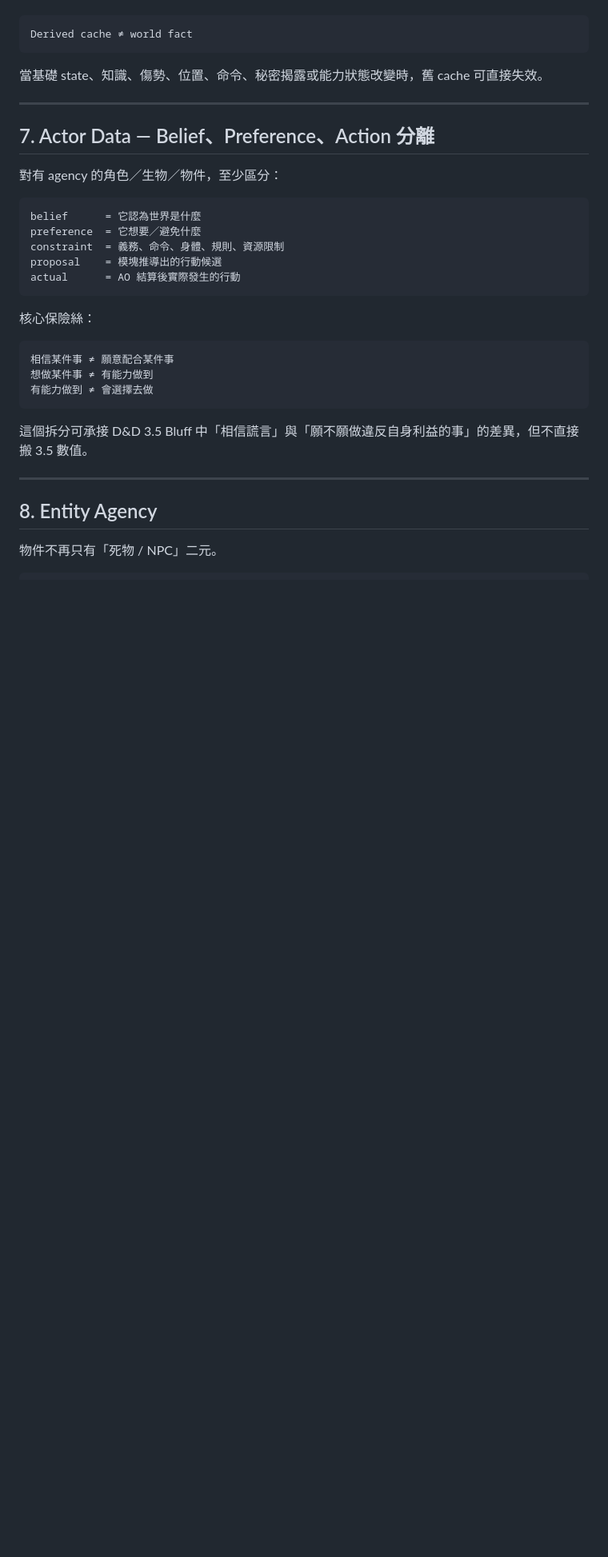
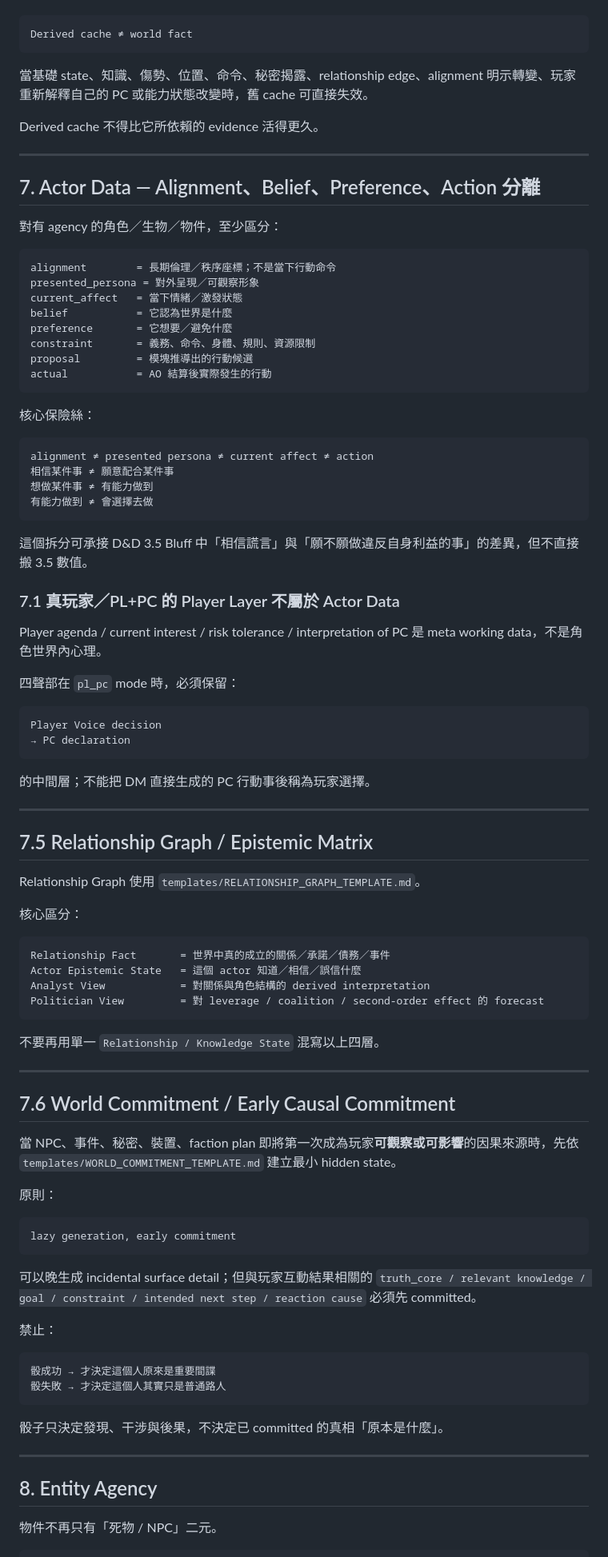
Before and after one commit to fjck810536/D100, a Markdown page: DATA_ARCHITECTURE.md, the part around one of its changes. Shown at 80% size. GitHub-like rendering; blank space fills up the shorter version.

Commit message:
Integrate relationship, evidence and world commitment state

````diff
--- a/DATA_ARCHITECTURE.md
+++ b/DATA_ARCHITECTURE.md
@@ -376,31 +430,90 @@ derived_view:
 Derived cache ≠ world fact
 ```
 
-當基礎 state、知識、傷勢、位置、命令、秘密揭露或能力狀態改變時，舊 cache 可直接失效。
+當基礎 state、知識、傷勢、位置、命令、秘密揭露、relationship edge、alignment 明示轉變、玩家重新解釋自己的 PC 或能力狀態改變時，舊 cache 可直接失效。
+
+Derived cache 不得比它所依賴的 evidence 活得更久。
 
 ---
 
-## 7. Actor Data — Belief、Preference、Action 分離
+## 7. Actor Data — Alignment、Belief、Preference、Action 分離
 
 對有 agency 的角色／生物／物件，至少區分：
 
 ```text
-belief      = 它認為世界是什麼
-preference  = 它想要／避免什麼
-constraint  = 義務、命令、身體、規則、資源限制
-proposal    = 模塊推導出的行動候選
-actual      = AO 結算後實際發生的行動
+alignment        = 長期倫理／秩序座標；不是當下行動命令
+presented_persona = 對外呈現／可觀察形象
+current_affect   = 當下情緒／激發狀態
+belief           = 它認為世界是什麼
+preference       = 它想要／避免什麼
+constraint       = 義務、命令、身體、規則、資源限制
+proposal         = 模塊推導出的行動候選
+actual           = AO 結算後實際發生的行動
 ```
 
 核心保險絲：
 
 ```text
+alignment ≠ presented persona ≠ current affect ≠ action
 相信某件事 ≠ 願意配合某件事
 想做某件事 ≠ 有能力做到
 有能力做到 ≠ 會選擇去做
 ```
 
 這個拆分可承接 D&D 3.5 Bluff 中「相信謊言」與「願不願做違反自身利益的事」的差異，但不直接搬 3.5 數值。
+
+### 7.1 真玩家／PL+PC 的 Player Layer 不屬於 Actor Data
+
+Player agenda / current interest / risk tolerance / interpretation of PC 是 meta working data，不是角色世界內心理。
+
+四聲部在 `pl_pc` mode 時，必須保留：
+
+```text
+Player Voice decision
+→ PC declaration
+```
+
+的中間層；不能把 DM 直接生成的 PC 行動事後稱為玩家選擇。
+
+---
+
+## 7.5 Relationship Graph / Epistemic Matrix
+
+Relationship Graph 使用 `templates/RELATIONSHIP_GRAPH_TEMPLATE.md`。
+
+核心區分：
+
+```text
+Relationship Fact       = 世界中真的成立的關係／承諾／債務／事件
+Actor Epistemic State   = 這個 actor 知道／相信／誤信什麼
+Analyst View            = 對關係與角色結構的 derived interpretation
+Politician View         = 對 leverage / coalition / second-order effect 的 forecast
+```
+
+不要再用單一 `Relationship / Knowledge State` 混寫以上四層。
+
+---
+
+## 7.6 World Commitment / Early Causal Commitment
+
+當 NPC、事件、秘密、裝置、faction plan 即將第一次成為玩家**可觀察或可影響**的因果來源時，先依 `templates/WORLD_COMMITMENT_TEMPLATE.md` 建立最小 hidden state。
+
+原則：
+
+```text
+lazy generation, early commitment
+```
+
+可以晚生成 incidental surface detail；但與玩家互動結果相關的 `truth_core / relevant knowledge / goal / constraint / intended next step / reaction cause` 必須先 committed。
+
+禁止：
+
+```text
+骰成功 → 才決定這個人原來是重要間諜
+骰失敗 → 才決定這個人其實只是普通路人
+```
+
+骰子只決定發現、干涉與後果，不決定已 committed 的真相「原本是什麼」。
 
 ---
 
````
Also changed, not shown: other parts of DATA_ARCHITECTURE.md (+81 -19 lines).
